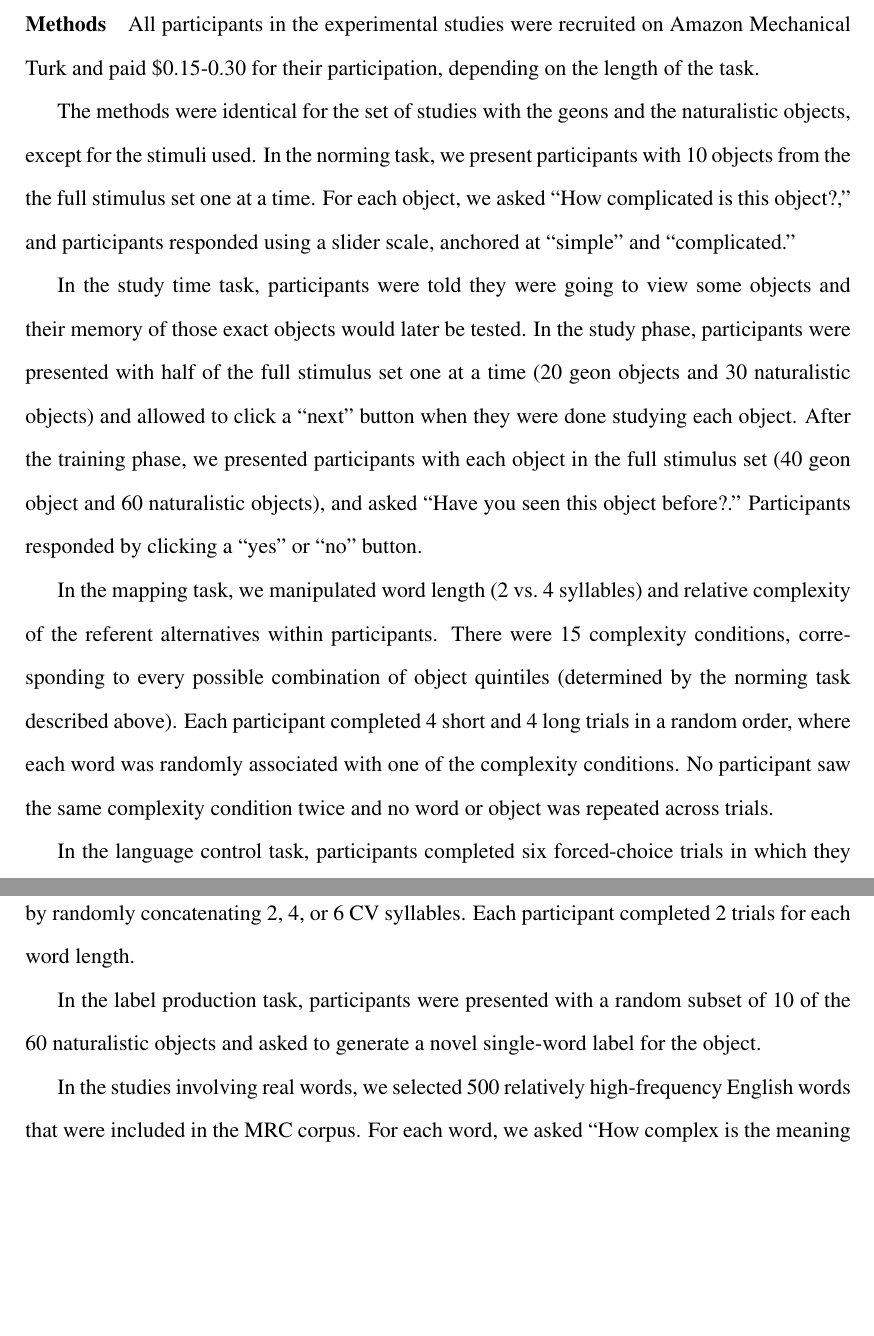
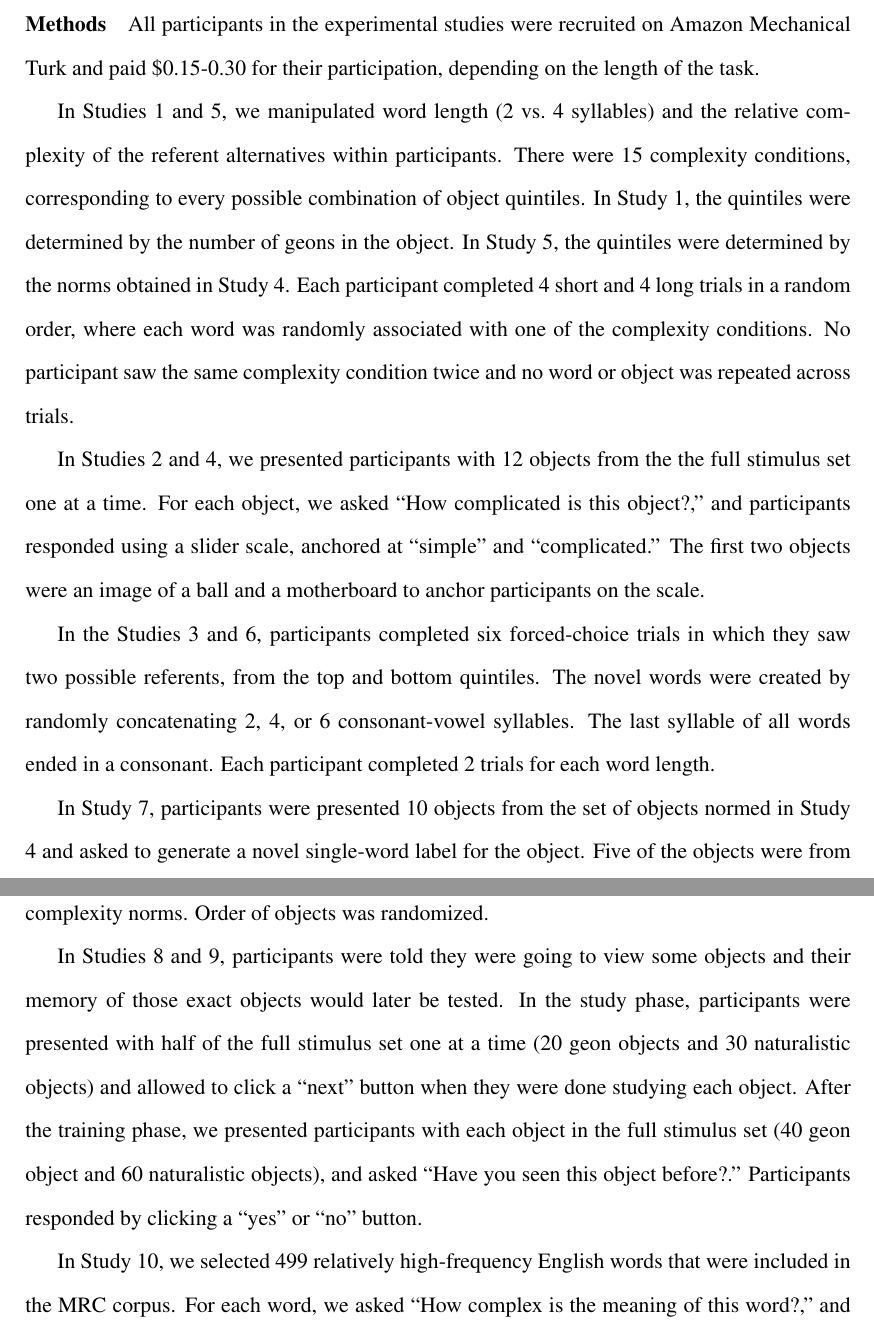
Before and after one commit to mllewis/RC, a LaTeX document (writeup/nature/refComplex_nature.tex): two parts of pages 7 and 8 of 10 before the commit and two parts of pages 7 and 8 of 11 after it, joined at a grey line, cut so that both start at the same text, the shorter picture padded with empty space. Compiled offline with pdfLaTeX.

Commit message:
worked on SI and SM

```diff
--- a/writeup/nature/refComplex_nature.tex
+++ b/writeup/nature/refComplex_nature.tex
@@ -159,17 +159,15 @@ What are the origins of structure in human language? Our findings reveal a broad
 \paragraph*{Methods}
 All participants in the experimental studies were recruited on Amazon Mechanical Turk and paid \$0.15-0.30 for their participation, depending on the length of the task.
 
-The methods were identical for the set of studies with the geons and the naturalistic objects, except for the stimuli used.
-In the norming task,  we present participants with 10 objects from the the full stimulus set one at a time. For each object, we asked ``How complicated is this object?,'' and participants responded using a slider scale, anchored at ``simple'' and ``complicated.''
+In Studies 1 and 5, we manipulated word length (2 vs.\ 4 syllables) and the relative complexity of the referent alternatives within participants.  There were 15 complexity conditions, corresponding to every possible combination of object quintiles. In Study 1, the quintiles were determined by the number of geons in the object. In Study 5, the quintiles were determined by the norms obtained in Study 4. Each participant completed 4 short and 4 long trials in a random order, where each word was randomly associated with one of the complexity conditions. No participant saw the same complexity condition twice and no word or object was repeated across trials.
 
-In the study time task, participants were told they were going to view some objects and their memory of those exact objects would later be tested. In the study phase, participants were presented with half of the full stimulus set one at a time (20 geon objects and 30 naturalistic objects) and allowed to click a ``next'' button when they were done studying each object. After the training phase, we presented participants with each object in the full stimulus set  (40 geon object and 60 naturalistic objects), and asked ``Have you seen this object before?.'' Participants responded by clicking a ``yes'' or ``no'' button.
+In Studies 2 and 4, we presented participants with 12 objects from the the full stimulus set one at a time. For each object, we asked ``How complicated is this object?,'' and participants responded using a slider scale, anchored at ``simple'' and ``complicated.'' The first two objects were an image of a ball and a motherboard to anchor participants on the scale.
 
-In the mapping task, we manipulated word length (2 vs.\ 4 syllables) and relative complexity of the referent alternatives within participants.  There were 15 complexity conditions, corresponding to every possible combination of object quintiles (determined by the norming task described above). Each participant completed 4 short and 4 long trials in a random order, where each word was randomly associated with one of the complexity conditions. No participant saw the same complexity condition twice and no word or object was repeated across trials.
+In the Studies 3 and 6,  participants completed six forced-choice trials in which they saw two possible referents, from the top and bottom quintiles. The novel words were created by randomly concatenating 2, 4, or 6 consonant-vowel syllables. The last syllable of all words ended in a consonant. Each participant completed 2 trials for each word length.
 
-In the language control task,  participants completed six forced-choice trials in which they saw two possible referents, from the top and bottom quintiles. The novel words were created by randomly concatenating 2, 4, or 6 CV syllables. Each participant completed 2 trials for each word length.
+In Study 7, participants were presented 10 objects from the set of objects normed in Study 4 and asked to generate a novel single-word label for the object. Five of the objects were from the bottom quantile of complexity norms, and 5 of the objects were from the top quantile of complexity norms. Order of objects was randomized.
 
-In the label production task, participants were presented with a random subset of 10 of the 60 naturalistic objects and asked to generate a novel single-word label for the object.
+In Studies 8 and 9, participants were told they were going to view some objects and their memory of those exact objects would later be tested. In the study phase, participants were presented with half of the full stimulus set one at a time (20 geon objects and 30 naturalistic objects) and allowed to click a ``next'' button when they were done studying each object. After the training phase, we presented participants with each object in the full stimulus set  (40 geon object and 60 naturalistic objects), and asked ``Have you seen this object before?.'' Participants responded by clicking a ``yes'' or ``no'' button.
 
-In the studies involving real words, we selected 500 relatively high-frequency English words that were included in the MRC corpus. For each word, we asked ``How complex is the meaning of this word?," and participants indicated their response on a 7-pt Likert scale, anchored at ``simple" and ``complex." Each participant rated 30 words.
-% stuff about google?
+In Study 10, we selected 499 relatively high-frequency English words that were included in the MRC corpus. For each word, we asked ``How complex is the meaning of this word?," and participants indicated their response on a 7-pt Likert scale, anchored at ``simple" and ``complex." Each participant rated 30 words.
 
@@ -179,10 +180,6 @@ In the studies involving real words, we selected 500 relatively high-frequency E
 \bibliographystyle{Science}
 
 \paragraph*{Supplementary Information}
-
-% remove repeat subjects
-% links to studies
-% data analysis
 
 \paragraph*{Acknowledgements}
 
```
Also changed, not shown: writeup/nature/refComplex_nature.tex (17 more changed lines).
